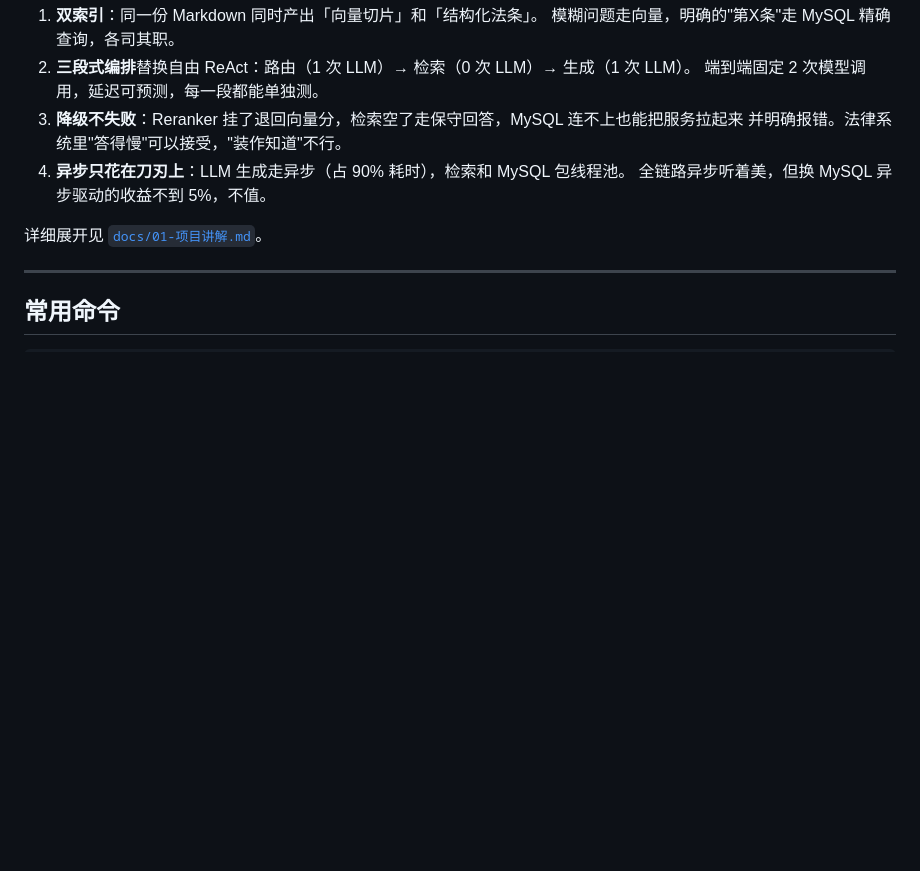
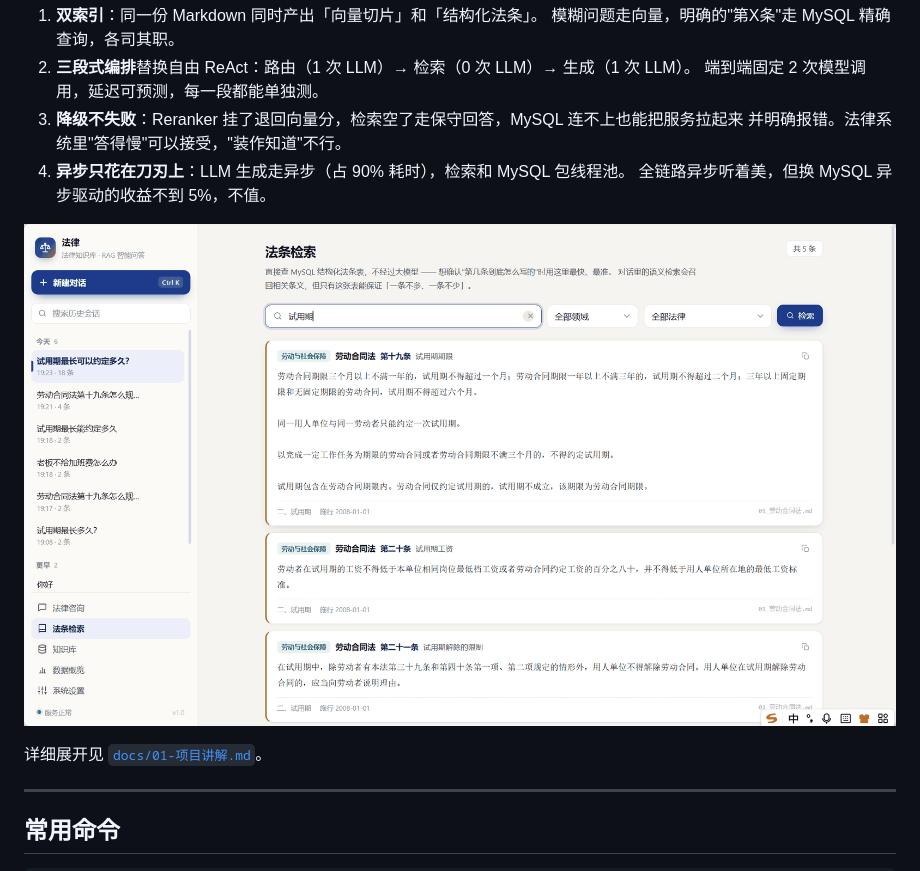
Before and after one commit to banbanya3/legal-rag-agent, a Markdown page: README.md, the part around the change. GitHub-like rendering; pictures changed too: docs/images/statute.png (added); blank space fills up the shorter version.

Commit message:
docs: 补充法条检索页截图

```diff
--- a/README.md
+++ b/README.md
@@ -288,6 +288,8 @@ Milvus Lite 是单进程独占的嵌入式数据库，后端 `main.py` 在跑时
 4. **异步只花在刀刃上**：LLM 生成走异步（占 90% 耗时），检索和 MySQL 包线程池。
    全链路异步听着美，但换 MySQL 异步驱动的收益不到 5%，不值。
 
+![法条检索：直接查 MySQL 结构化表，不经过大模型](docs/images/statute.png)
+
 详细展开见 [`docs/01-项目讲解.md`](docs/01-项目讲解.md)。
 
 ---
```
